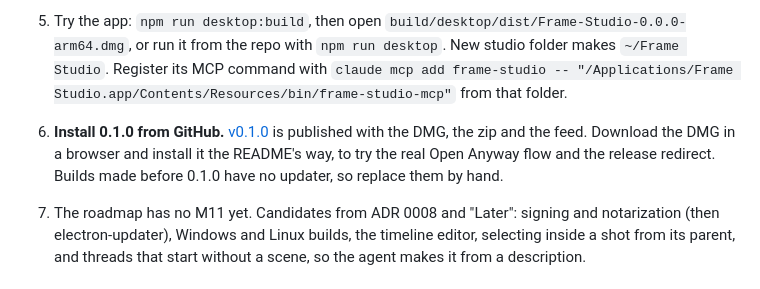
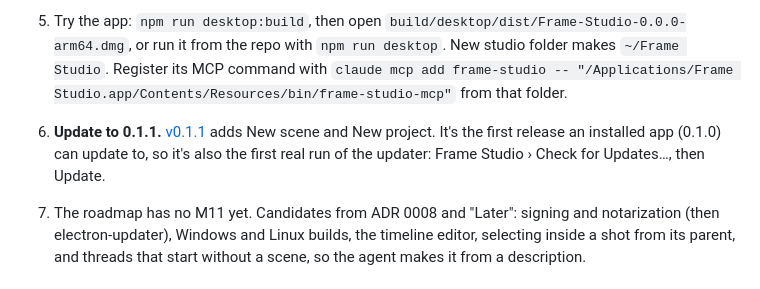
Before and after one commit to emrosas/frame-studio, a Markdown page: docs/PROGRESS.md, the part around the change. Rendered like a GitHub page.

Commit message:
Note the 0.1.1 release in progress
Co-Authored-By: Claude Opus 5.5 (1M context) <noreply@anthropic.com>

```diff
--- a/docs/PROGRESS.md
+++ b/docs/PROGRESS.md
@@ -686,7 +686,7 @@ How it was checked: unit tests for the ids and input checks; MCP tests that crea
 3. Try the integrated AI: in the viewer, select something, pick Claude or Codex in the agent panel's composer, and ask for a change.
 4. Try a project: open `?scene=bears-story/film` in the viewer, double-click a shot, and export the film from the Export panel.
 5. Try the app: `npm run desktop:build`, then open `build/desktop/dist/Frame-Studio-0.0.0-arm64.dmg`, or run it from the repo with `npm run desktop`. New studio folder makes `~/Frame Studio`. Register its MCP command with `claude mcp add frame-studio -- "/Applications/Frame Studio.app/Contents/Resources/bin/frame-studio-mcp"` from that folder.
-6. **Install 0.1.0 from GitHub.** [v0.1.0](https://github.com/emrosas/frame-studio/releases/tag/v0.1.0) is published with the DMG, the zip and the feed. Download the DMG in a browser and install it the README's way, to try the real Open Anyway flow and the release redirect. Builds made before 0.1.0 have no updater, so replace them by hand.
+6. **Update to 0.1.1.** [v0.1.1](https://github.com/emrosas/frame-studio/releases/tag/v0.1.1) adds New scene and New project. It's the first release an installed app (0.1.0) can update to, so it's also the first real run of the updater: Frame Studio › Check for Updates…, then Update.
 7. The roadmap has no M11 yet. Candidates from ADR 0008 and "Later": signing and notarization (then electron-updater), Windows and Linux builds, the timeline editor, selecting inside a shot from its parent, and threads that start without a scene, so the agent makes it from a description.
 
 ## Open questions
```
